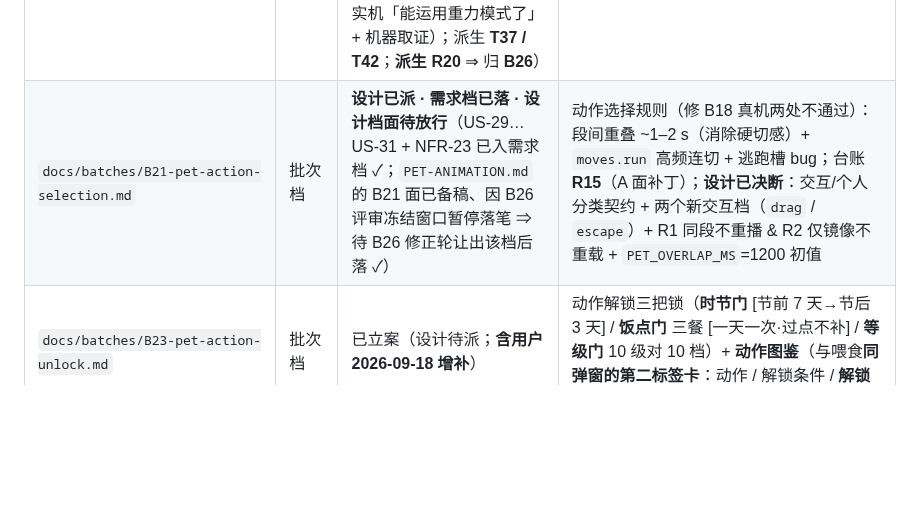
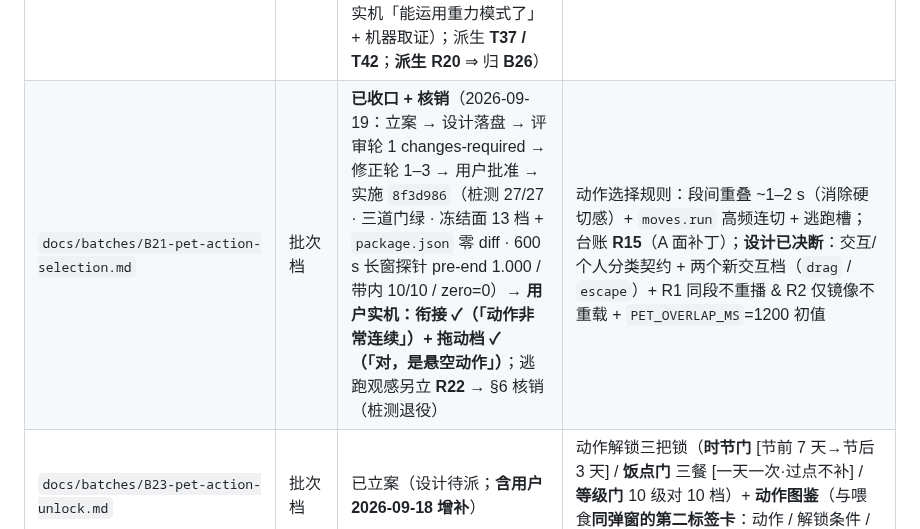
Before and after one commit to ludonghuai/big-fish, a Markdown page: docs/README.md, the part around the change. Rendered like a GitHub page; blank space fills up the shorter version.

Commit message:
docs(b21): B21 §6 验收核销（机检全绿：桩测 27/27 · 三门 · 冻结面零 diff · 600s 长窗 pre-end 1.000/带内 10/10/zero=0；实机 衔接✓ 拖动档✓；逃跑观感另立 R22）+ 桩测退役（删除）+ 地图行同步；lint PASS

```diff
--- a/docs/README.md
+++ b/docs/README.md
@@ -49,7 +49,7 @@
 | `docs/batches/B16-test-gates.md` | 批次档 | **实施完成 · 待推 CI 验证**（设计已批准（轮 1 pass → 修正轮 1 落地 → 用户 2026-09-18 批准）→ eng-coder 实施 → **主 agent 亲跑三条门**：lint 六判据 PASS · test:full 45/0/0 · test:integration 三场景 PASS；**已提交 `cbe1ddd`**；故意破坏验证 = 门禁 fail-closed 拦住 ✓；**待用户推一次** ⇒ CI 真绿 ⇒ §6 收口） | 测试与门禁：**发布门 0/3 → 3/3**（lint → `test:full` → `test:integration` + CI 接线）+ **机检门禁句三条**（行宽行数 / **组装面** `init` 接线 / **结构判据**：依赖无环 · fan-out ≤ 3 · 接线点唯一）；台账 R11 ③（T4 / T26 / T37 / T39） |
 | `docs/batches/B19-pet-work-status.md` | 批次档 | **已收口 + 核销**（设计获批（轮 1 pass 🔴0 / 🟡9 / 🔵4 → 修正轮 1（13 条 + A/B））→ 实施 → 用户 2026-09-18 实机确认三档可见 → **§6 验收核销（2026-09-18 通过 ✓）**：用户实机 + 主 agent 日志面取证；人工目视项以实机为准并如实标注未逐条机检；**派生 R19** ⇒ 归 **B26**） | B19 工作状态联动（**可观测三档**：生成 / 工具 / 收尾）+ 读面模块 + 池增三键；承 R15 的 **D1 面**；六档补齐 = 后置批 **B22**（台账 R17） |
 | `docs/batches/B20-pet-physics.md` | 批次档 | **已收口 + 核销**（设计：轮 1 / 轮 2 changes-required → 轮 3 pass → 用户 2026-09-18 批准；实施后**两次实机修偏**（D-1 组装面漏接线 / D-2 `handleTrailEnd` 单参签名）→ §6.1 通过（用户实机「能运用重力模式了」+ 机器取证）；派生 **T37 / T42**；**派生 R20** ⇒ 归 **B26**） | B20 位移仲裁与物理手感；承 R15 的 **B 面**（含 O10 位移接管合并 —— 本批**只建层不接管**） |
-| `docs/batches/B21-pet-action-selection.md` | 批次档 | **设计已派 · 需求档已落 · 设计档面待放行**（US-29…US-31 + NFR-23 已入需求档 ✓；`PET-ANIMATION.md` 的 B21 面已备稿、因 B26 评审冻结窗口暂停落笔 ⇒ 待 B26 修正轮让出该档后落 ✓） | 动作选择规则（修 B18 真机两处不通过）：段间重叠 ~1–2 s（消除硬切感）+ `moves.run` 高频连切 + 逃跑槽 bug；台账 **R15**（A 面补丁）；**设计已决断**：交互/个人分类契约 + 两个新交互档（`drag` / `escape`）+ R1 同段不重播 & R2 仅镜像不重载 + `PET_OVERLAP_MS`=1200 初值 |
+| `docs/batches/B21-pet-action-selection.md` | 批次档 | **已收口 + 核销**（2026-09-19：立案 → 设计落盘 → 评审轮 1 changes-required → 修正轮 1–3 → 用户批准 → 实施 `8f3d986`（桩测 27/27 · 三道门绿 · 冻结面 13 档 + `package.json` 零 diff · 600 s 长窗探针 pre-end 1.000 / 带内 10/10 / zero=0）→ **用户实机：衔接 ✓（「动作非常连续」）+ 拖动档 ✓（「对，是悬空动作」）**；逃跑观感另立 **R22** → §6 核销（桩测退役） | 动作选择规则：段间重叠 ~1–2 s（消除硬切感）+ `moves.run` 高频连切 + 逃跑槽；台账 **R15**（A 面补丁）；**设计已决断**：交互/个人分类契约 + 两个新交互档（`drag` / `escape`）+ R1 同段不重播 & R2 仅镜像不重载 + `PET_OVERLAP_MS`=1200 初值 |
 | `docs/batches/B23-pet-action-unlock.md` | 批次档 | 已立案（设计待派；**含用户 2026-09-18 增补**） | 动作解锁三把锁（**时节门** [节前 7 天→节后 3 天] / **饭点门** 三餐 [一天一次·过点不补] / **等级门** 10 级对 10 档）+ **动作图鉴**（与喂食**同弹窗的第二标签卡**：动作 / 解锁条件 / **解锁百分比**）；台账 **R16** |
 | `docs/batches/B24-pet-import-action.md` | 批次档 | 已立案（**范围已改向**，设计待派） | 动作生产 / 导入：现形态 = **维护者工具链**（抠像 → 归一化 → VP9-alpha → alpha 校验 → 入 `assets/pet-anim/webm/` + 写池；**ffmpeg 照 `node-runtime/` 先例取**：官方入口、不进库、不进包）；**用户面导入 = 后置需求**；台账 **R18** |
 | `docs/batches/B25-architecture-docs.md` | 批次档 | 已立案（设计待派；**排 B19 / B20 之后**） | **架构文档补全**（接手仓的整体架构面）：进程 / 窗口模型 · `shell-*` 16 档角色与依赖方向 · `~/.dsh` 数据面 · IPC / 注入面 · 桌宠子系统关系图 · 8 档探针清点 · 构建与发布面 · 插件·技能·bundle 三面；台账 R11 ② |
```
Also changed, not shown: docs/batches/B21-pet-action-selection.md (+32 -1 lines).
